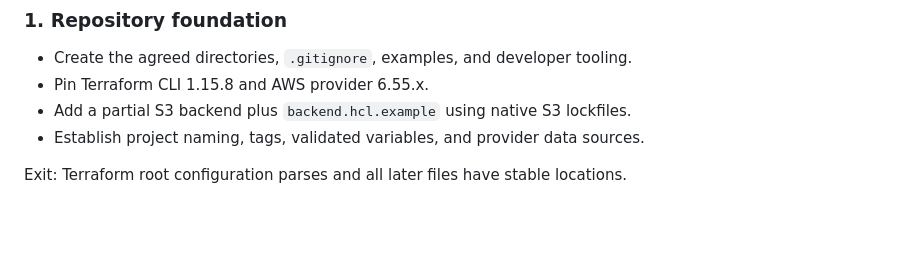
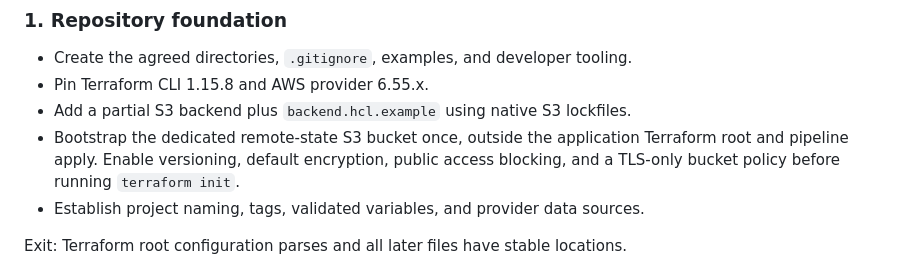
Before and after one commit to Elzabeth-L/Chatbot-Bedrock, a Markdown page: docs/implementation-plan.md, the part around the change. Rendered like a GitHub page; blank space fills up the shorter version.

Commit message:
Document Terraform state bootstrap

```diff
--- a/docs/implementation-plan.md
+++ b/docs/implementation-plan.md
@@ -21,6 +21,9 @@ account must be identified explicitly.
 - Create the agreed directories, `.gitignore`, examples, and developer tooling.
 - Pin Terraform CLI 1.15.8 and AWS provider 6.55.x.
 - Add a partial S3 backend plus `backend.hcl.example` using native S3 lockfiles.
+- Bootstrap the dedicated remote-state S3 bucket once, outside the application
+  Terraform root and pipeline apply. Enable versioning, default encryption, public
+  access blocking, and a TLS-only bucket policy before running `terraform init`.
 - Establish project naming, tags, validated variables, and provider data sources.
 
 Exit: Terraform root configuration parses and all later files have stable locations.
```
